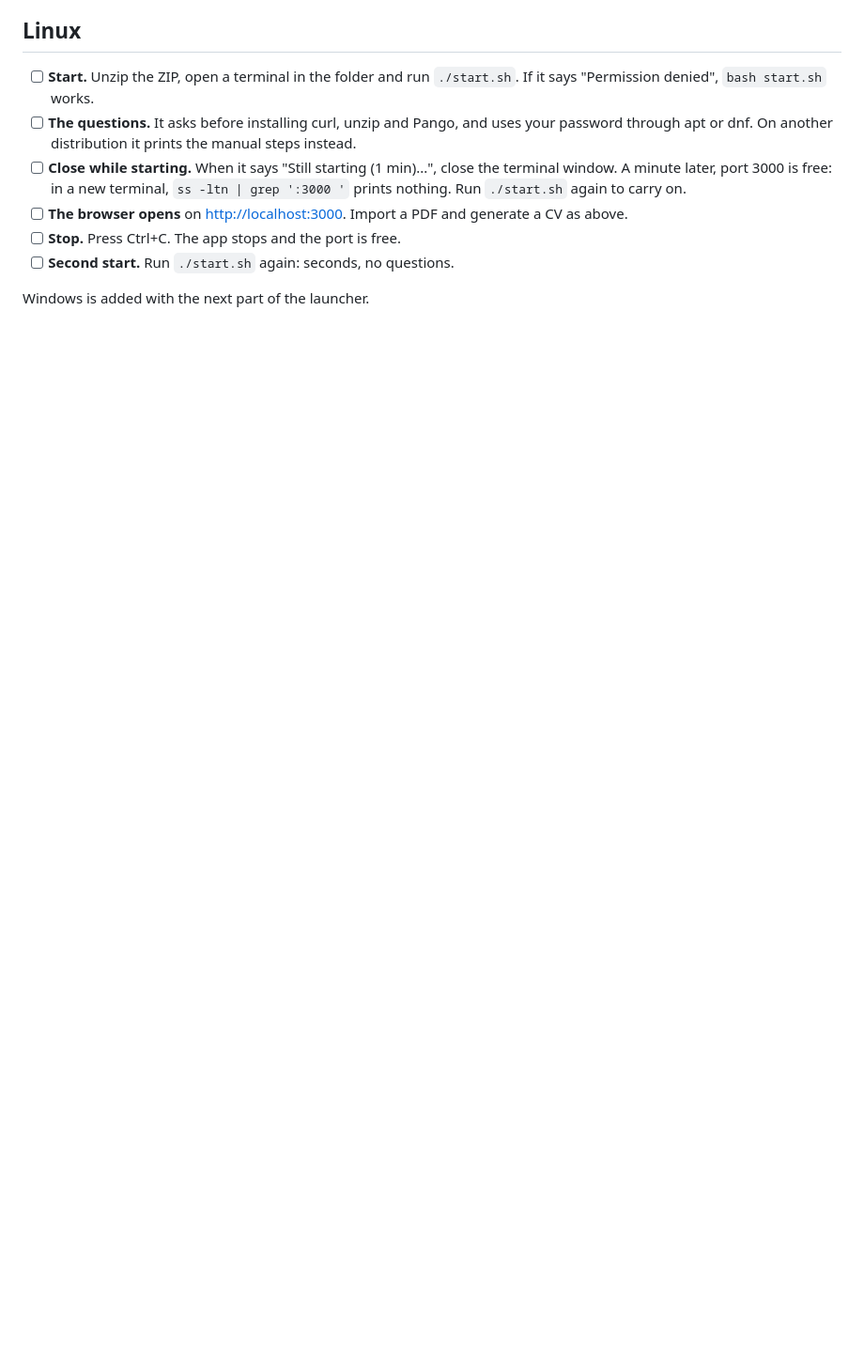
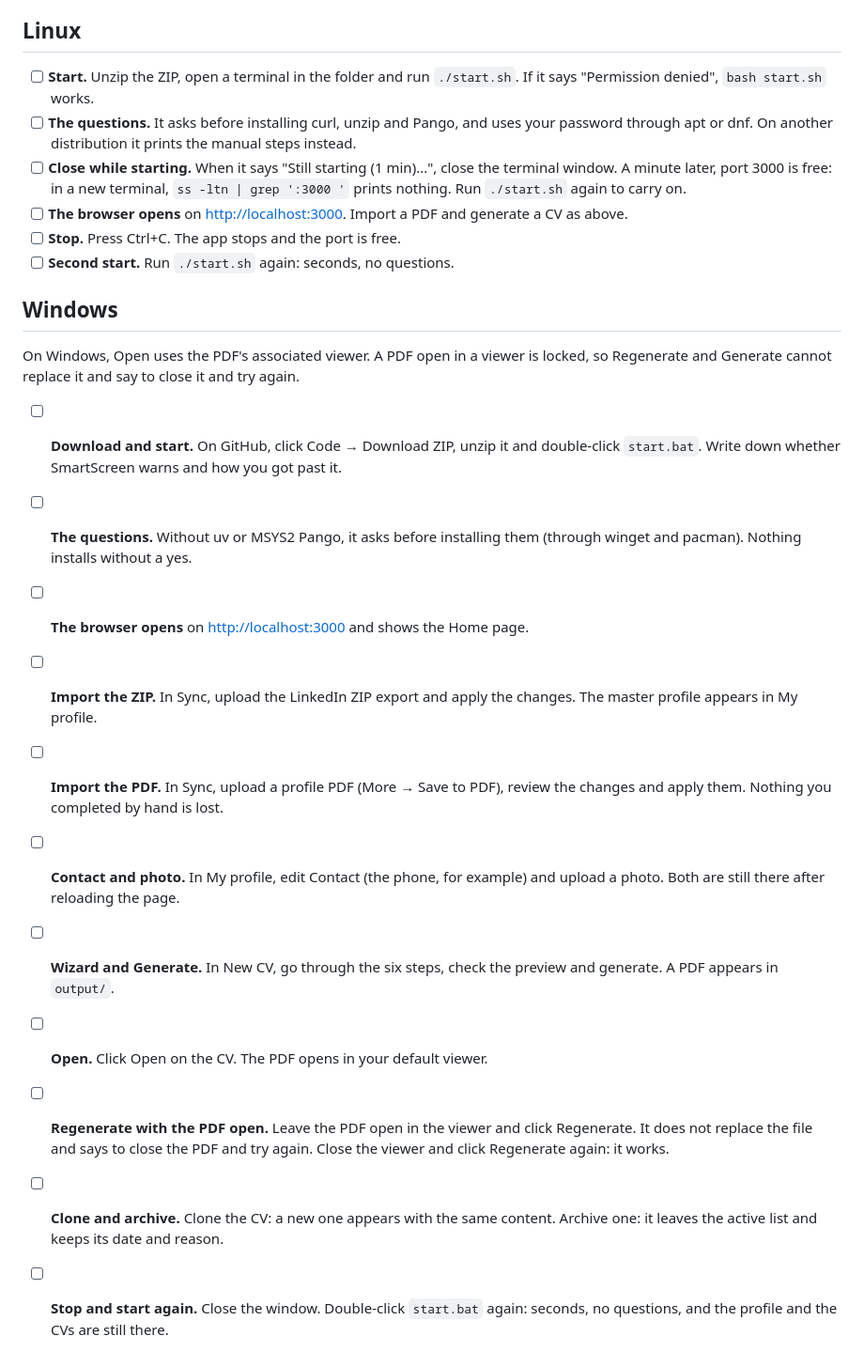
Before and after one commit to slackwero/cv-resume-generator, a Markdown page: docs/manual-testing.md, the part around the change. Shown at 94% size. Drawn GitHub-style; blank space fills up the shorter version.

```diff
--- a/docs/manual-testing.md
+++ b/docs/manual-testing.md
@@ -55,4 +55,29 @@ Use a machine, or a user account, that has never run the app.
 - [ ] **Stop.** Press Ctrl+C. The app stops and the port is free.
 - [ ] **Second start.** Run `./start.sh` again: seconds, no questions.
 
-Windows is added with the next part of the launcher.
+## Windows
+
+On Windows, Open uses the PDF's associated viewer. A PDF open in a viewer is locked, so
+Regenerate and Generate cannot replace it and say to close it and try again.
+
+- [ ] **Download and start.** On GitHub, click Code → Download ZIP, unzip it and
+  double-click `start.bat`. Write down whether SmartScreen warns and how you got past it.
+- [ ] **The questions.** Without uv or MSYS2 Pango, it asks before installing them
+  (through winget and pacman). Nothing installs without a yes.
+- [ ] **The browser opens** on <http://localhost:3000> and shows the Home page.
+- [ ] **Import the ZIP.** In Sync, upload the LinkedIn ZIP export and apply the changes.
+  The master profile appears in My profile.
+- [ ] **Import the PDF.** In Sync, upload a profile PDF (More → Save to PDF), review the
+  changes and apply them. Nothing you completed by hand is lost.
+- [ ] **Contact and photo.** In My profile, edit Contact (the phone, for example) and
+  upload a photo. Both are still there after reloading the page.
+- [ ] **Wizard and Generate.** In New CV, go through the six steps, check the preview and
+  generate. A PDF appears in `output/`.
+- [ ] **Open.** Click Open on the CV. The PDF opens in your default viewer.
+- [ ] **Regenerate with the PDF open.** Leave the PDF open in the viewer and click
+  Regenerate. It does not replace the file and says to close the PDF and try again.
+  Close the viewer and click Regenerate again: it works.
+- [ ] **Clone and archive.** Clone the CV: a new one appears with the same content.
+  Archive one: it leaves the active list and keeps its date and reason.
+- [ ] **Stop and start again.** Close the window. Double-click `start.bat` again: seconds,
+  no questions, and the profile and the CVs are still there.
```
Also changed, not shown: README.md (+26 -7 lines).
